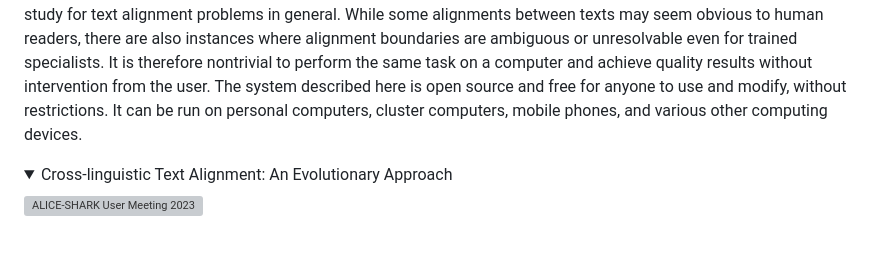
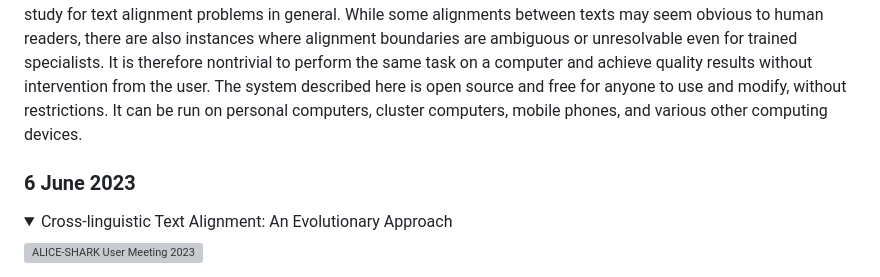
Before and after one commit to handyc/klurp, a Markdown page: README.md, the part around the change. GitHub-like rendering; folded sections open; blank space fills up the shorter version; grey boxes are pictures that could not be loaded.

Commit message:
Update README.md
formatting fix

```diff
--- a/README.md
+++ b/README.md
@@ -170,6 +170,7 @@ Automated Alignment of Vinaya Texts: an Evolutionary Strategy
 Abstract: This presentation demonstrates a novel method for automated crosslinguistic alignment of vinaya (monastic law) texts in Sanskrit, Tibetan, Chinese and other languages using a simple but effective genetic algorithm, with an example implementation in Python, and a Django web interface. Text alignment is a process of locating similar passages across different versions of documents. The degree to which two passages are similar is a matter open to debate; what similarity means in literature may be mathematically undefinable, due to the non-logical structure of human language. Vinaya texts occur in multiple versions for various reasons, including translations, document drafts, sectarian disagreements, and other phenomena of text transmission. They serve as a good case study for text alignment problems in general. While some alignments between texts may seem obvious to human readers, there are also instances where alignment boundaries are ambiguous or unresolvable even for trained specialists. It is therefore nontrivial to perform the same task on a computer and achieve quality results without intervention from the user. The system described here is open source and free for anyone to use and modify, without restrictions. It can be run on personal computers, cluster computers, mobile phones, and various other computing devices.
 </details>
 
+### 6 June 2023
 <details><summary>Cross-linguistic Text Alignment: An Evolutionary Approach
 </summary>
 
```
